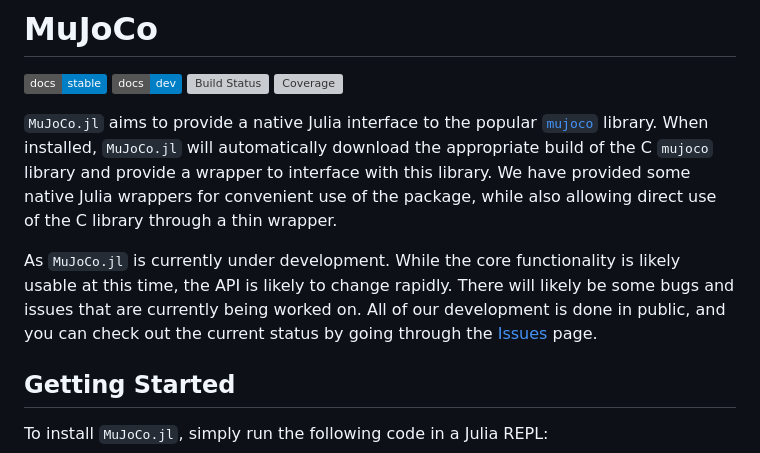
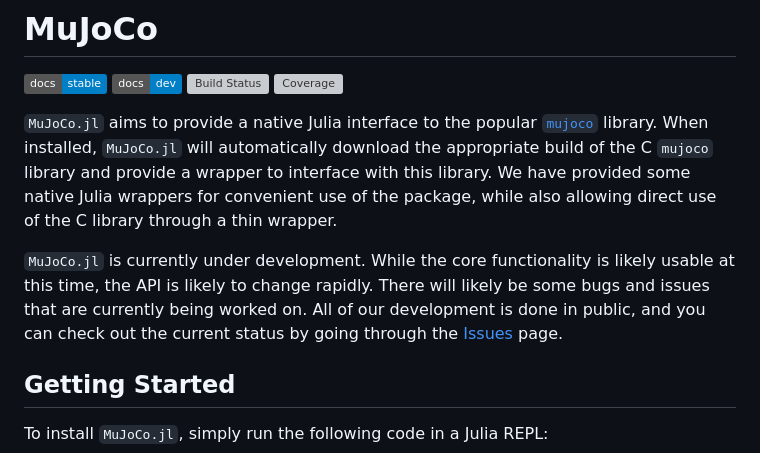
Before and after one commit to JamieMair/MuJoCo.jl, a Markdown page: README.md, the part around the change. Rendered like a GitHub page; badges without logos; grey boxes are pictures that could not be loaded.

Commit message:
Fixed a typo

```diff
--- a/README.md
+++ b/README.md
@@ -7,7 +7,7 @@
 
 `MuJoCo.jl` aims to provide a native Julia interface to the popular [`mujoco`](https://github.com/google-deepmind/mujoco) library. When installed, `MuJoCo.jl` will automatically download the appropriate build of the C `mujoco` library and provide a wrapper to interface with this library. We have provided some native Julia wrappers for convenient use of the package, while also allowing direct use of the C library through a thin wrapper.
 
-As `MuJoCo.jl` is currently under development. While the core functionality is likely usable at this time, the API is likely to change rapidly. There will likely be some bugs and issues that are currently being worked on. All of our development is done in public, and you can check out the current status by going through the [Issues](https://github.com/JamieMair/MuJoCo.jl/issues) page.
+`MuJoCo.jl` is currently under development. While the core functionality is likely usable at this time, the API is likely to change rapidly. There will likely be some bugs and issues that are currently being worked on. All of our development is done in public, and you can check out the current status by going through the [Issues](https://github.com/JamieMair/MuJoCo.jl/issues) page.
 
 ## Getting Started
 
```
